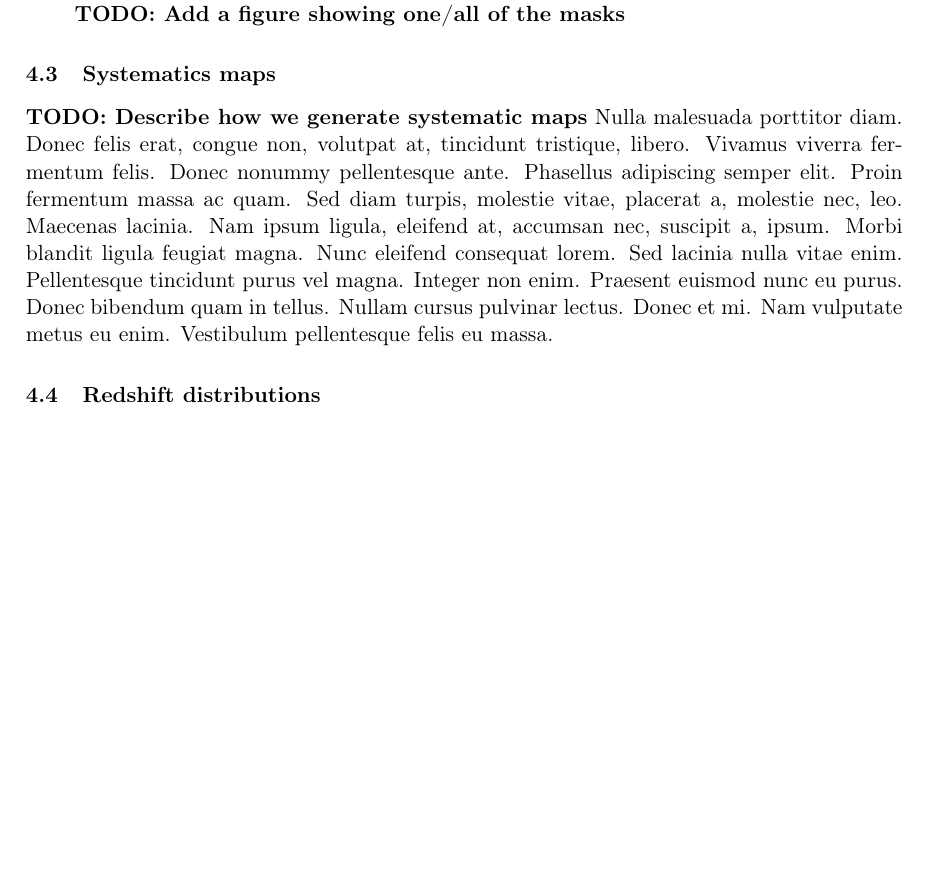
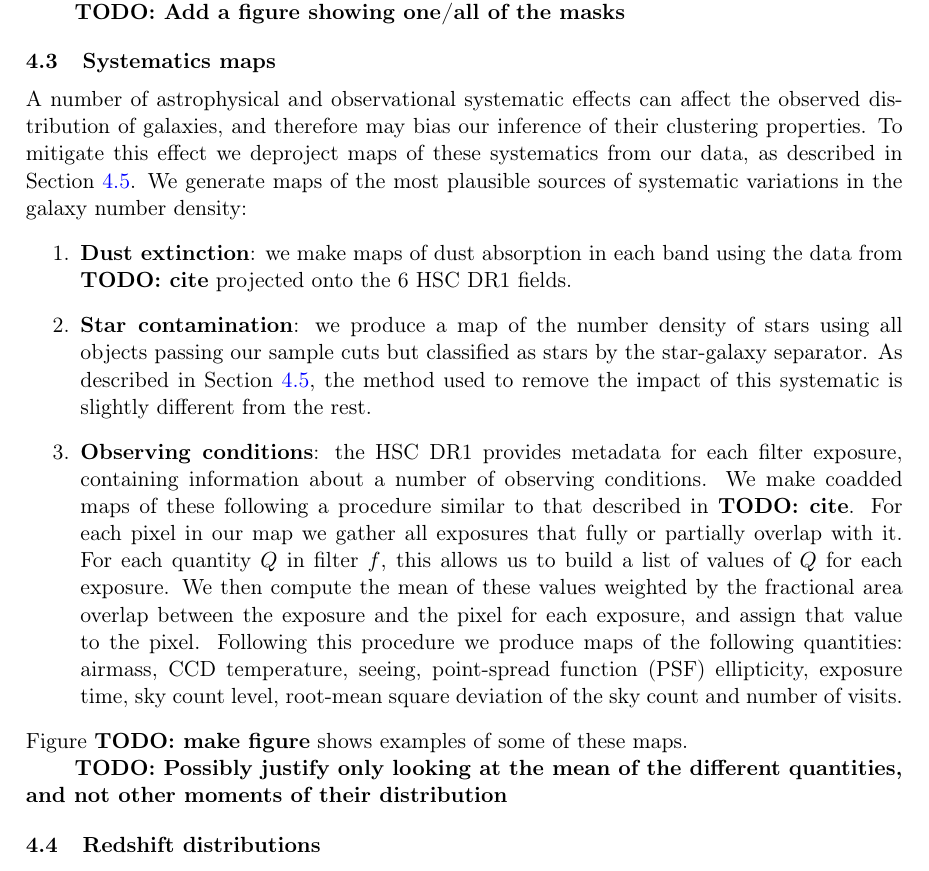
Before and after one commit to LSSTDESC/DEHSC_LSS, a LaTeX document (doc/Paper/main.tex): part of page 7 of 8 before the commit and part of page 7 of 9 after it, cut so that both start at the same text, the shorter picture padded with empty space. Compiled offline with pdfLaTeX.

Commit message:
systematics

```diff
--- a/doc/Paper/main.tex
+++ b/doc/Paper/main.tex
@@ -140,8 +140,15 @@
     \todo{Add a figure showing one/all of the masks}
 
   \subsection{Systematics maps}\label{ssec:methods.syst}
-    \todo{Describe how we generate systematic maps}
-    \lipsum[3]
+    A number of astrophysical and observational systematic effects can affect the observed distribution of galaxies, and therefore may bias our inference of their clustering properties. To mitigate this effect we deproject maps of these systematics from our data, as described in Section \ref{ssec:methods.cell}. We generate maps of the most plausible sources of systematic variations in the galaxy number density:
+    \begin{enumerate}
+      \item {\bf Dust extinction}: we make maps of dust absorption in each band using the data from \todo{cite} projected onto the 6 HSC DR1 fields.
+      \item {\bf Star contamination}: we produce a map of the number density of stars using all objects passing our sample cuts but classified as stars by the star-galaxy separator. As described in Section \ref{ssec:methods.cell}, the method used to remove the impact of this systematic is slightly different from the rest.
+      \item {\bf Observing conditions}: the HSC DR1 provides metadata for each filter exposure, containing information about a number of observing conditions. We make coadded maps of these following a procedure similar to that described in \todo{cite}. For each pixel in our map we gather all exposures that fully or partially overlap with it. For each quantity $Q$ in filter $f$, this allows us to build a list of values of $Q$ for each exposure. We then compute the mean of these values weighted by the fractional area overlap between the exposure and the pixel for each exposure, and assign that value to the pixel. Following this procedure we produce maps of the following quantities: airmass, CCD temperature, seeing, point-spread function (PSF) ellipticity, exposure time, sky count level, root-mean square deviation of the sky count and number of visits.
+    \end{enumerate}
+    Figure \todo{make figure} shows examples of some of these maps.
+
+    \todo{Possibly justify only looking at the mean of the different quantities, and not other moments of their distribution}
 
   \subsection{Redshift distributions}\label{ssec:methods.nz}
     \todo{Describe methods used to estimate $N(z)$.}
```
